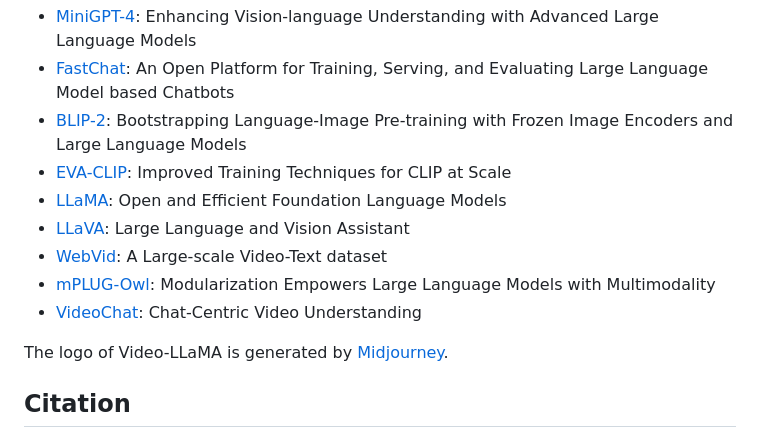
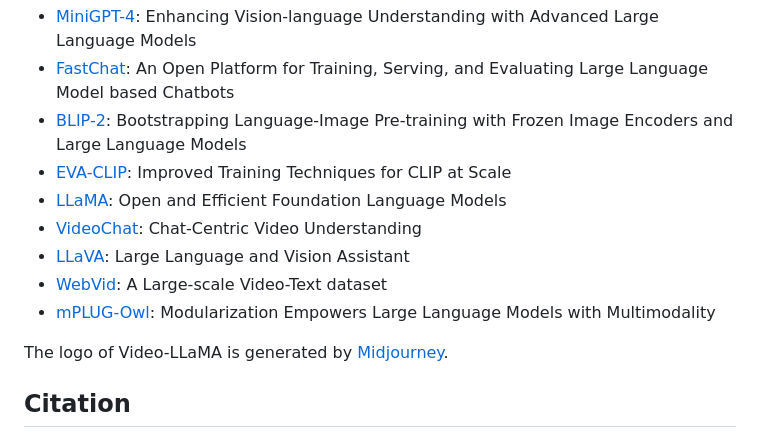
Before and after one commit to DAMO-NLP-SG/Video-LLaMA, a Markdown page: README.md, the part around the change. Rendered like a GitHub page.

```diff
--- a/README.md
+++ b/README.md
@@ -146,10 +146,10 @@ We are grateful for the following awesome projects our Video-LLaMA arising from:
 * [BLIP-2](https://github.com/salesforce/LAVIS/tree/main/projects/blip2): Bootstrapping Language-Image Pre-training with Frozen Image Encoders and Large Language Models
 * [EVA-CLIP](https://github.com/baaivision/EVA/tree/master/EVA-CLIP): Improved Training Techniques for CLIP at Scale
 * [LLaMA](https://github.com/facebookresearch/llama): Open and Efficient Foundation Language Models
+* [VideoChat](https://github.com/OpenGVLab/Ask-Anything): Chat-Centric Video Understanding
 * [LLaVA](https://github.com/haotian-liu/LLaVA): Large Language and Vision Assistant
 * [WebVid](https://github.com/m-bain/webvid): A Large-scale Video-Text dataset
 * [mPLUG-Owl](https://github.com/X-PLUG/mPLUG-Owl/tree/main): Modularization Empowers Large Language Models with Multimodality
-* [VideoChat](https://github.com/OpenGVLab/Ask-Anything): Chat-Centric Video Understanding
 
 The logo of Video-LLaMA is generated by [Midjourney](https://www.midjourney.com/).
 
```
